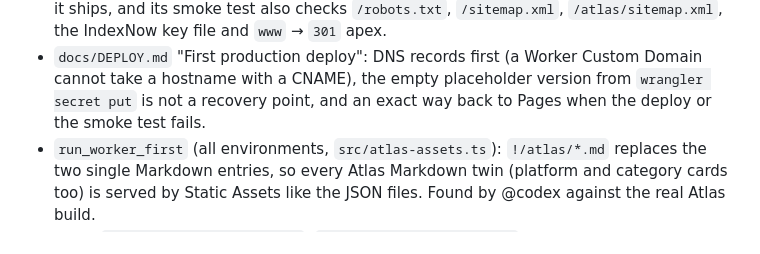
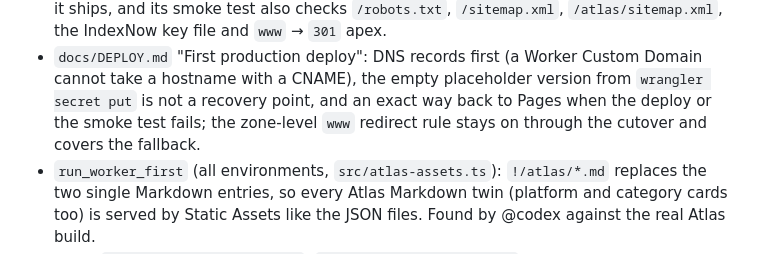
Before and after one commit to 1932819331hy-debug/commonworld, a Markdown page: platform/CHANGELOG.md, the part around the change. Rendered like a GitHub page.

```diff
--- a/platform/CHANGELOG.md
+++ b/platform/CHANGELOG.md
@@ -19,7 +19,8 @@ Owner decision 2026-10-20 (go to production). Not deployed yet.
   `/robots.txt`, `/sitemap.xml`, `/atlas/sitemap.xml`, the IndexNow key file and `www` → `301` apex.
 - `docs/DEPLOY.md` "First production deploy": DNS records first (a Worker Custom Domain cannot take a hostname with a
   CNAME), the empty placeholder version from `wrangler secret put` is not a recovery point, and an exact way back to
-  Pages when the deploy or the smoke test fails.
+  Pages when the deploy or the smoke test fails; the zone-level `www` redirect rule stays on through the cutover
+  and covers the fallback.
 - `run_worker_first` (all environments, `src/atlas-assets.ts`): `!/atlas/*.md` replaces the two single Markdown
   entries, so every Atlas Markdown twin (platform and category cards too) is served by Static Assets like the JSON
   files. Found by @codex against the real Atlas build.
```
Also changed, not shown: docs/DEPLOY.md (+10 -3 lines).
